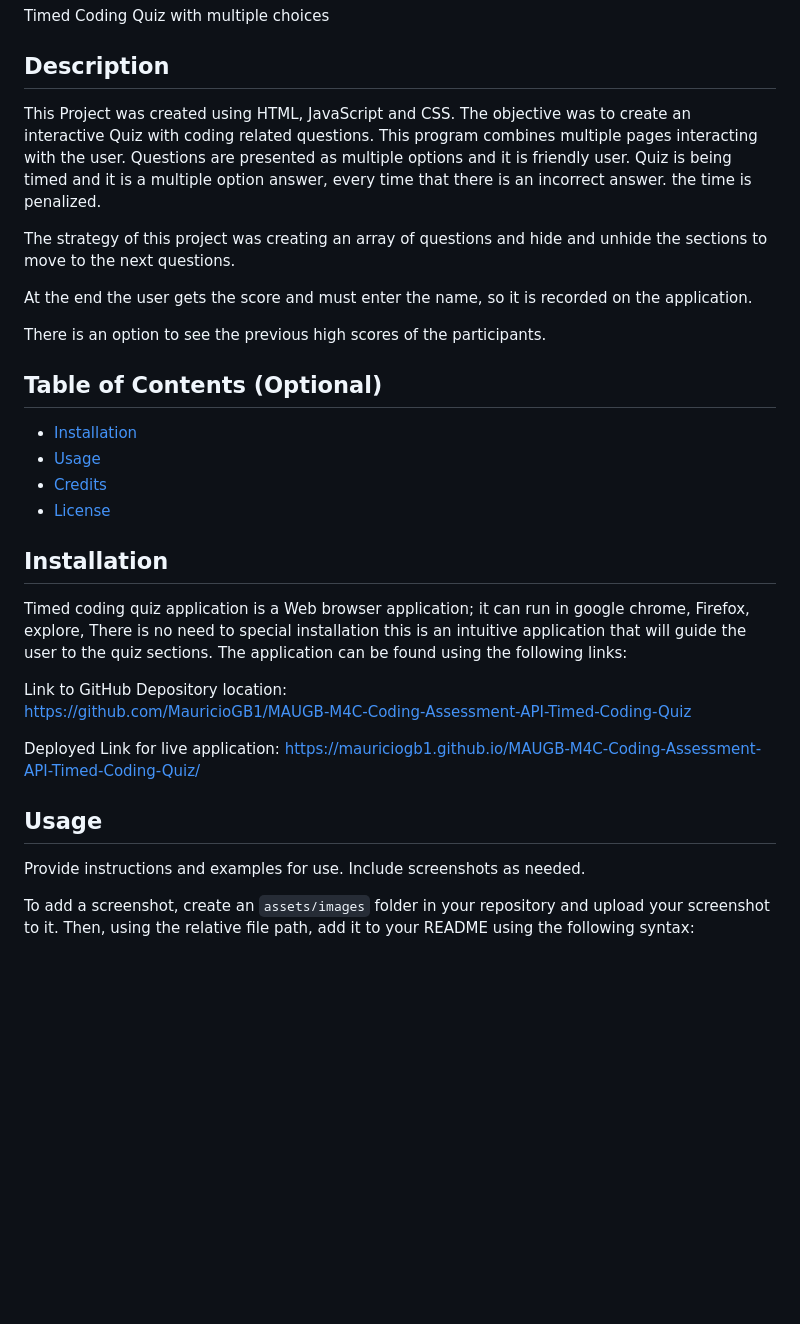
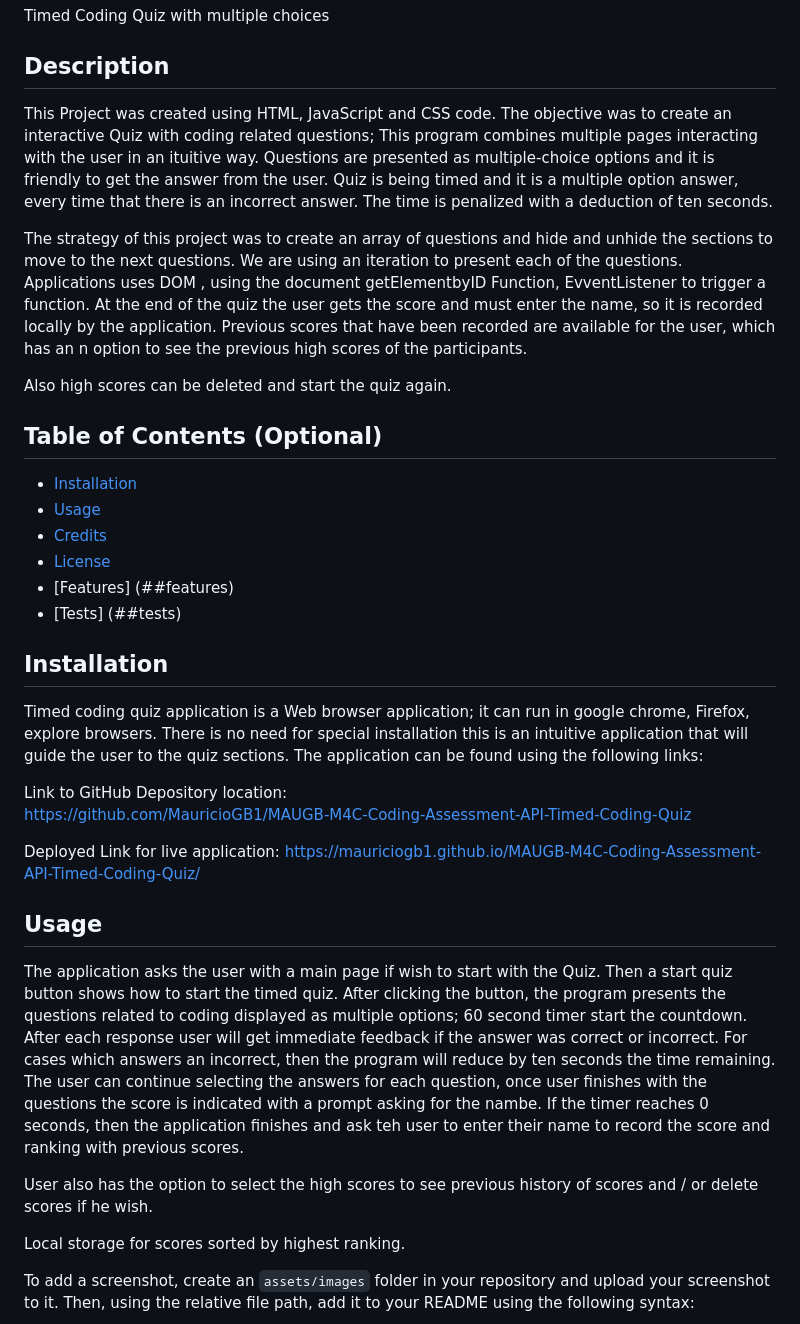
Before and after one commit to MauricioGB1/MAUGB-M4C-Coding-Assessment-API-Timed-Coding-Quiz, a Markdown page: README.md, the part around the change printed below. Rendered like a GitHub page; blank space fills up the shorter version.

```diff
--- a/README.md
+++ b/README.md
@@ -4,34 +4,36 @@ Timed Coding Quiz with multiple choices
 
 ## Description
 
-This Project was created using HTML, JavaScript and CSS.
-The objective was to create an interactive Quiz with coding related questions.
-This program combines multiple pages interacting with the user.
-Questions are presented as multiple options and it is friendly user.
+This Project was created using HTML, JavaScript and CSS code.
+The objective was to create an interactive Quiz with coding related questions; This program combines multiple pages interacting with the user in an ituitive way. Questions are presented as multiple-choice options and it is friendly to get the answer from the user.
 Quiz is being timed and it is a multiple option answer, every time that there is an incorrect answer.
-the time is penalized.
+The time is penalized with a deduction of ten seconds.
 
-The strategy of this project was creating an array of questions and hide and unhide the sections to move to the next questions.
+The strategy of this project was to create an array of questions and hide and unhide the sections to move to the next questions.
+We are using an iteration to present each of the questions. Applications uses DOM , using the document getElementbyID Function, EvventListener to trigger a function.
+At the end of the quiz the user gets the score and must enter the name, so it is recorded locally by the application.
+Previous scores that have been recorded are available for the user, which has an n option to see the previous high scores of the participants.
 
-At the end the user gets the score and must enter the name, so it is recorded on the application.
+Also high scores can be deleted and start the quiz again.
 
-There is an option to see the previous high scores of the participants.
 
 
 ## Table of Contents (Optional)
-
 
 - [Installation](#installation)
 - [Usage](#usage)
 - [Credits](#credits)
 - [License](#license)
+- [Features] (##features)
+- [Tests] (##tests)
 
 ## Installation
 
 Timed coding quiz application is a Web browser application; it can run in google chrome, Firefox,
-explore,
-There is no need to special installation this is an intuitive application that will guide the user to the quiz sections.
+explore browsers.
+There is no need for special installation this is an intuitive application that will guide the user to the quiz sections.
 The application can be found using the following links:
+
 
 
 Link to GitHub Depository location:
@@ -44,7 +46,14 @@ https://mauriciogb1.github.io/MAUGB-M4C-Coding-Assessment-API-Timed-Coding-Quiz/
 
 ## Usage
 
-Provide instructions and examples for use. Include screenshots as needed.
+The application asks the user with a main page if wish to start with the Quiz. Then a start quiz button shows how to start the timed quiz.
+After clicking the button, the program presents the questions related to coding displayed as multiple options; 60 second timer start the countdown. After each response user will get immediate feedback if the answer was correct or incorrect. For cases which answers an incorrect, then the program will reduce by ten seconds the time remaining.
+The user can continue selecting the answers for each question, once user finishes with the questions the score is indicated with a prompt asking for the nambe.
+If the timer reaches 0 seconds, then the application finishes and ask teh user to enter their name to record the score and ranking with previous scores.
+
+User also has the option to select the high scores to see previous history of scores and / or delete scores if he wish.
+
+Local storage for scores sorted by highest ranking.
 
 To add a screenshot, create an `assets/images` folder in your repository and upload your screenshot to it. Then, using the relative file path, add it to your README using the following syntax:
 
```
Also changed, not shown: other parts of README.md (+9 -4 lines), assets/images/end-quiz.png (added), assets/images/high-scores.png (added), assets/images/questions-quiz.png (added), 2 other files.
